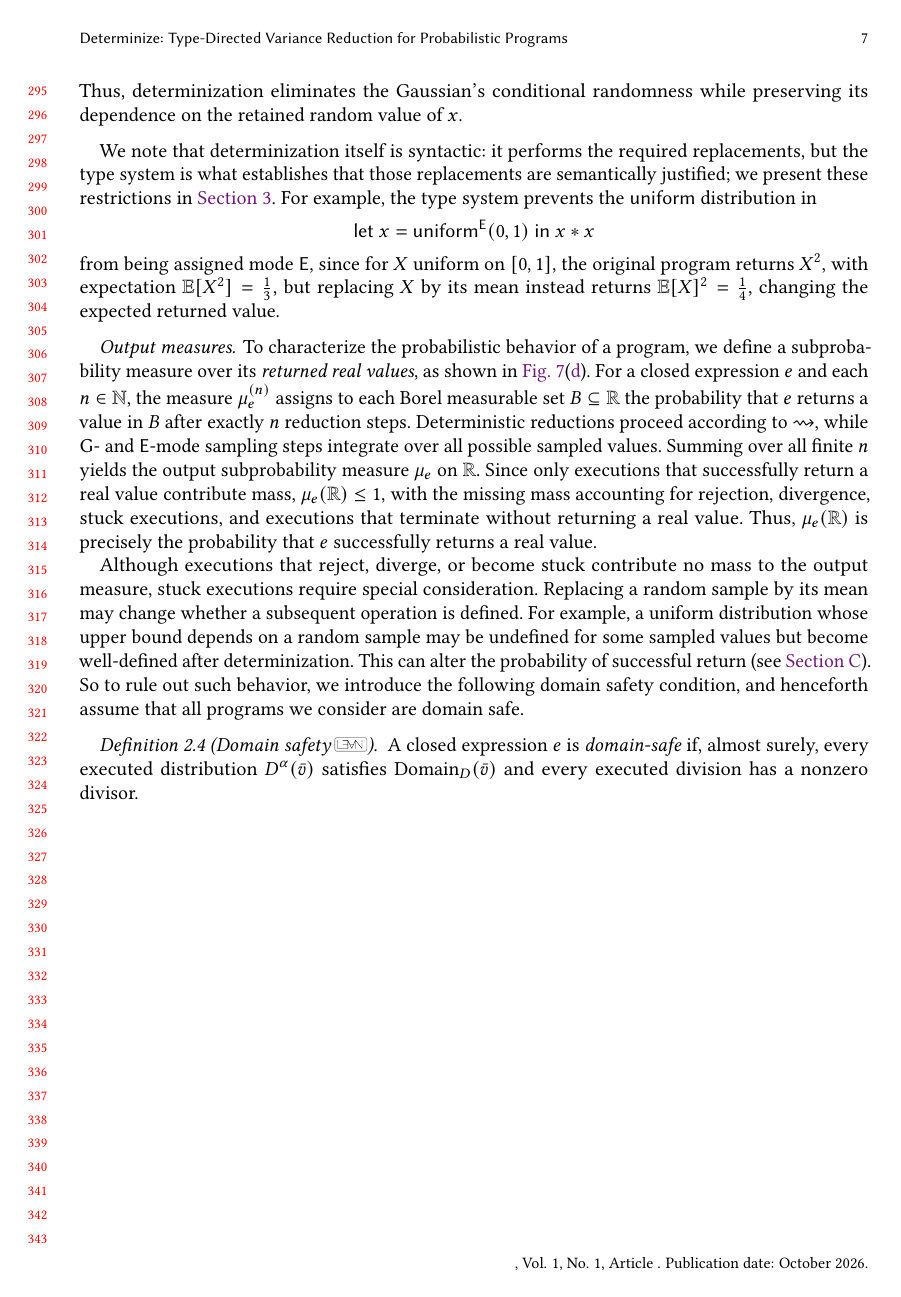
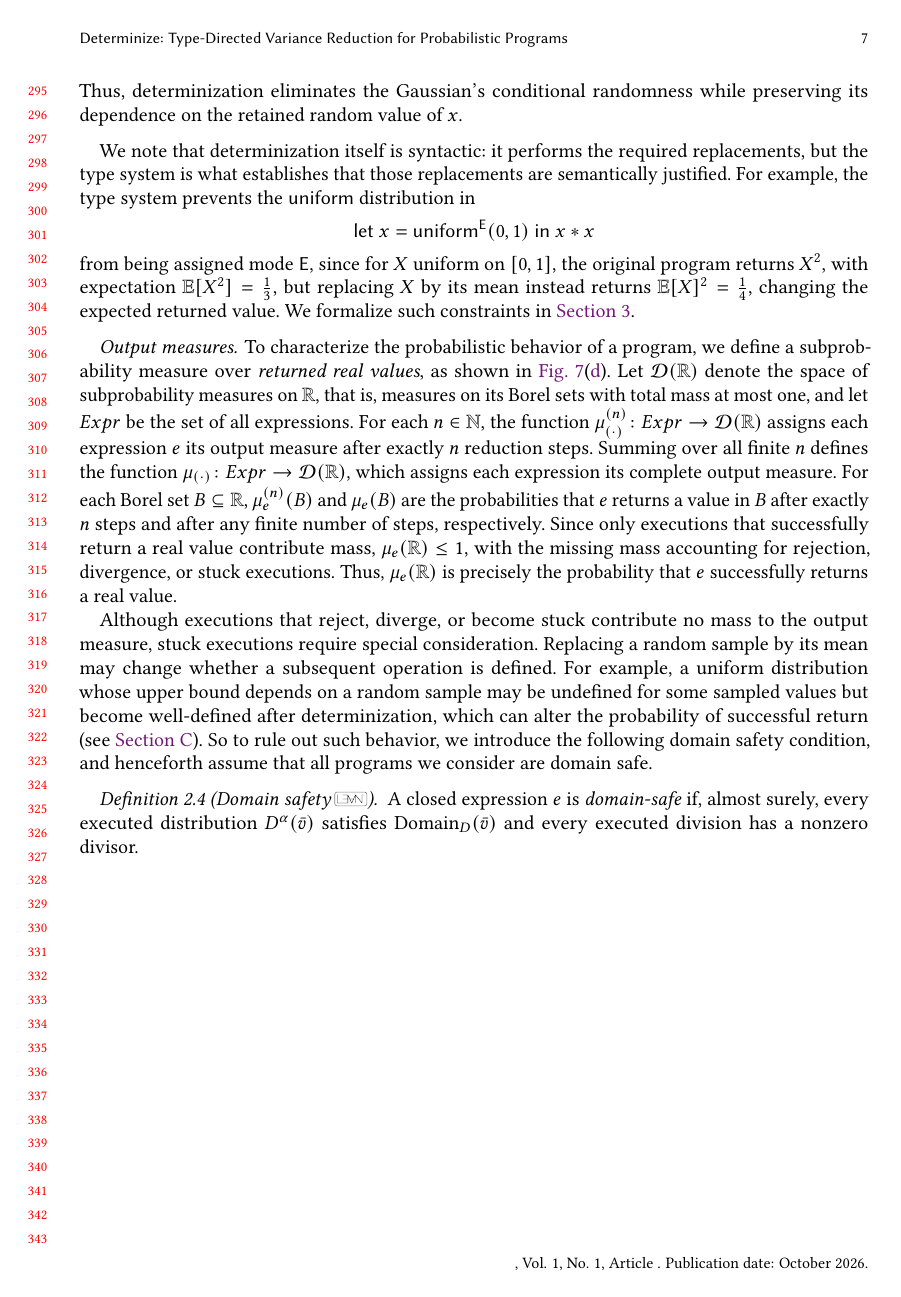
Before and after one commit to julesjacobs/determinize, a LaTeX paper (tex/main.tex, which reads tex/sections/2_language_and_determinization.tex): page 7 of 37. Compiled offline with pdfLaTeX.

Commit message:
Finish draft of 2_language_and_determinization.tex section

```diff
--- a/tex/sections/2_language_and_determinization.tex
+++ b/tex/sections/2_language_and_determinization.tex
@@ -147,35 +143,36 @@ conditional randomness while preserving its dependence
 on the retained random value of $x$.
 \end{example}
 
-We note that determinization itself is syntactic: it performs the required replacements, but the type system is what establishes that those replacements are semantically justified; we present these restrictions in \cref{sec:type-system}. For example, the type system prevents the $\kw{uniform}$ distribution in
+We note that determinization itself is syntactic: it performs the required replacements, but the type system is what establishes that those replacements are semantically justified. For example, the type system prevents the $\kw{uniform}$ distribution in
 \[
   \kw{let}\ x=\kw{uniform}^{\E}(0,1)\ \kw{in}\ x*x
 \]
 from being assigned mode $\E$, since for $X$ uniform on $[0,1]$, the original program returns $X^2$, with
 expectation $\mathbb{E}[X^2]=\frac{1}{3}$, but replacing $X$ by its mean
 instead returns $\mathbb{E}[X]^2=\frac{1}{4}$, changing the expected
-returned value.
+returned value. We formalize such constraints in \cref{sec:type-system}.
 
 \paragraph{Output measures.}
 To characterize the probabilistic behavior of a program,
-we define a subprobability measure over its \emph{returned real values}, as shown in \cref{fig:semantics}(\subref{fig:semantics-output}).
-For a closed expression $e$ and each $n\in\mathbb{N}$,
-the measure $\out e n$ assigns to each Borel measurable set
-$B\subseteq\Real$ the probability that $e$ returns a value
-in $B$ after exactly $n$ reduction steps.
-Deterministic reductions proceed according to $\rightsquigarrow$,
-while $\G$- and $\E$-mode sampling steps integrate over
-all possible sampled values.
-Summing over all finite $n$ yields the
-output subprobability measure $\law e$ on $\Real$.
+we define a subprobability measure over \emph{returned real values}, as shown in \cref{fig:semantics}(\subref{fig:semantics-output}). Let $\mathcal D(\mathbb R)$ denote the space of subprobability measures
+on $\mathbb R$, that is, measures on its Borel sets with total mass at
+most one, and let $Expr$ be the set of all expressions. For each $n\in\mathbb N$, the function
+$\out{(\cdot)}{n}\colon Expr\to\mathcal D(\mathbb R)$
+assigns each expression $e$ its output measure after exactly $n$
+reduction steps.
+Summing over all finite $n$ defines the function
+$\law{(\cdot)}\colon Expr\to\mathcal D(\mathbb R)$,
+which assigns each expression its complete output measure.
+For each Borel set $B\subseteq\mathbb R$, $\out e n(B)$ and $\law e(B)$
+are the probabilities that $e$ returns a value in $B$ after exactly
+$n$ steps and after any finite number of steps, respectively.
 Since only executions that successfully return a real value
 contribute mass, $\law e(\Real)\leq 1$, with the missing mass
-accounting for rejection, divergence, stuck executions,
-and executions that terminate without returning a real value.
+accounting for rejection, divergence, or stuck executions.
 Thus, $\law e(\Real)$ is precisely the probability that
 $e$ successfully returns a real value.
 
-Although executions that reject, diverge, or become stuck contribute no mass to the output measure, stuck executions require special consideration. Replacing a random sample by its mean may change whether a subsequent operation is defined. For example, a uniform distribution whose upper bound depends on a random sample may be undefined for some sampled values but become well-defined after determinization. This can alter the probability of successful return (see~\Cref{sec:appendix-misc}). So to rule out such behavior, we introduce the following
+Although executions that reject, diverge, or become stuck contribute no mass to the output measure, stuck executions require special consideration. Replacing a random sample by its mean may change whether a subsequent operation is defined. For example, a uniform distribution whose upper bound depends on a random sample may be undefined for some sampled values but become well-defined after determinization, which can alter the probability of successful return (see~\Cref{sec:appendix-misc}). So to rule out such behavior, we introduce the following
 domain safety condition, and henceforth assume that all programs we consider are domain safe.
 
 \begin{definition}[Domain safety\leanref{domain-safety}]
```
Also changed, not shown: tex/figures/semantics.tex (+3 -3 lines), tex/sections/4_soundness.tex (+0 -2 lines), tex/sections/2_language_and_determinization.tex (8 more changed lines).
